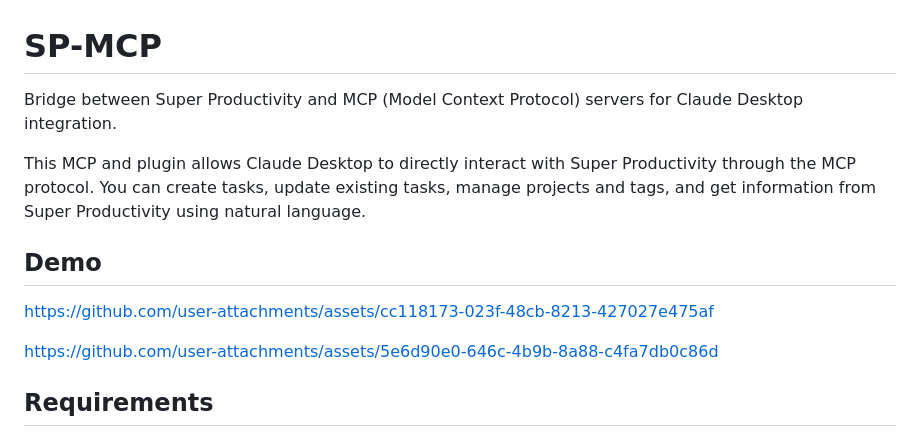
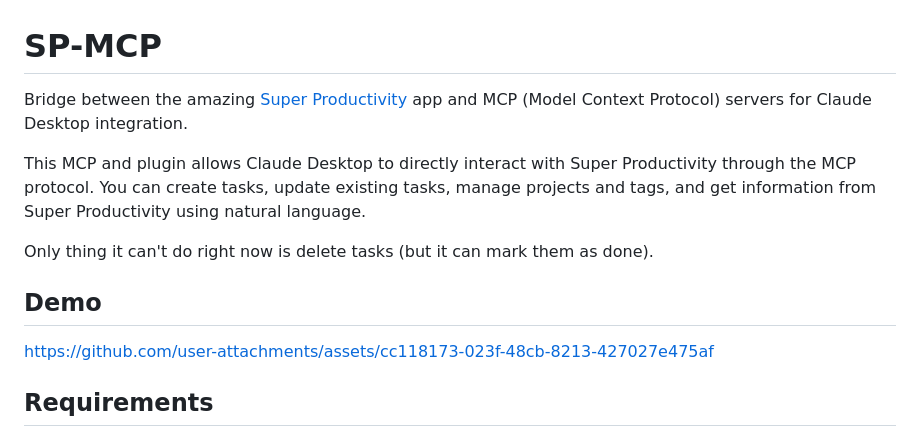
Before and after one commit to mycochang/SP-MCP, a Markdown page: README.md, the part around the change. GitHub-like rendering.

```diff
--- a/README.md
+++ b/README.md
@@ -1,16 +1,14 @@
 # SP-MCP
 
-Bridge between Super Productivity and MCP (Model Context Protocol) servers for Claude Desktop integration.
+Bridge between the amazing [Super Productivity](https://github.com/johannesjo/super-productivity/) app and MCP (Model Context Protocol) servers for Claude Desktop integration.
 
 This MCP and plugin allows Claude Desktop to directly interact with Super Productivity through the MCP protocol. You can create tasks, update existing tasks, manage projects and tags, and get information from Super Productivity using natural language.
 
+Only thing it can't do right now is delete tasks (but it can mark them as done).
 
 ## Demo
 
 https://github.com/user-attachments/assets/cc118173-023f-48cb-8213-427027e475af
-
-https://github.com/user-attachments/assets/5e6d90e0-646c-4b9b-8a88-c4fa7db0c86d
-
 
 
 ## Requirements
```
